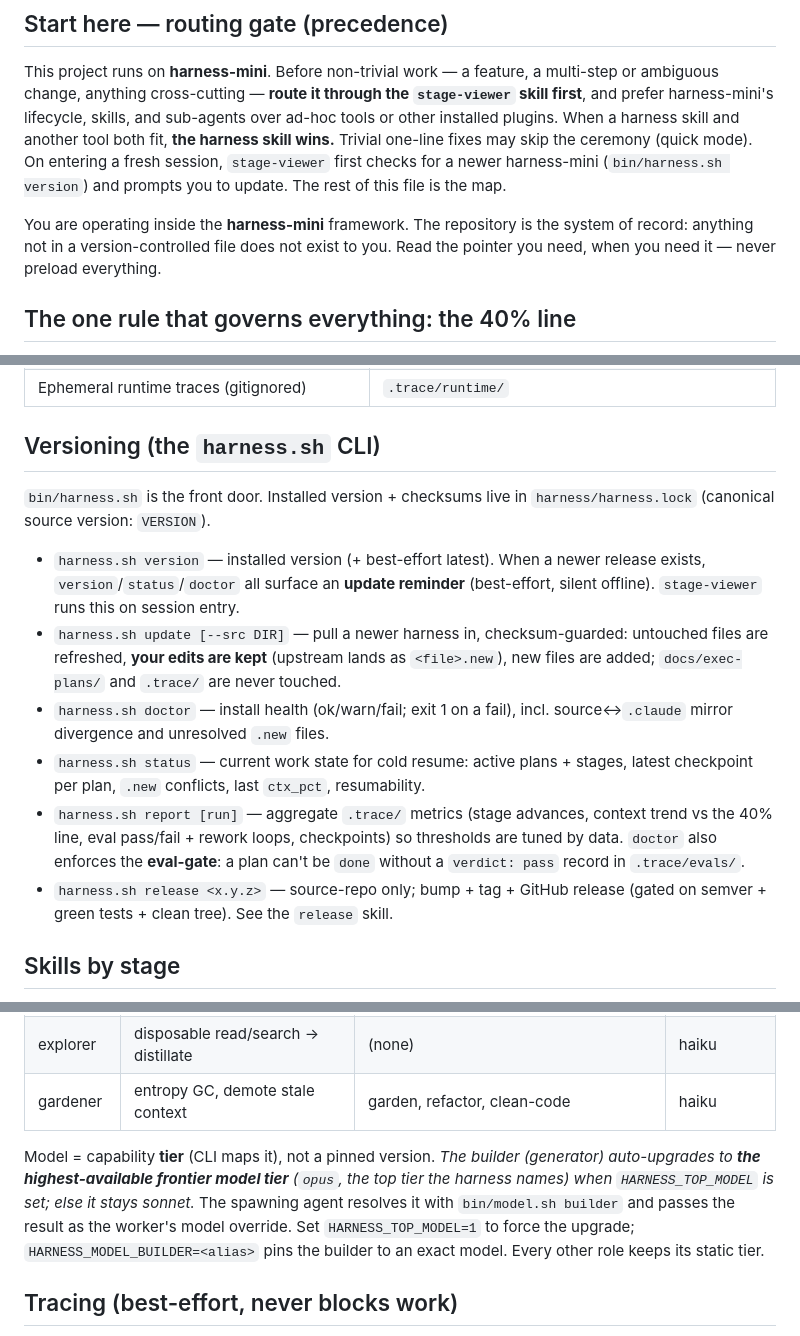
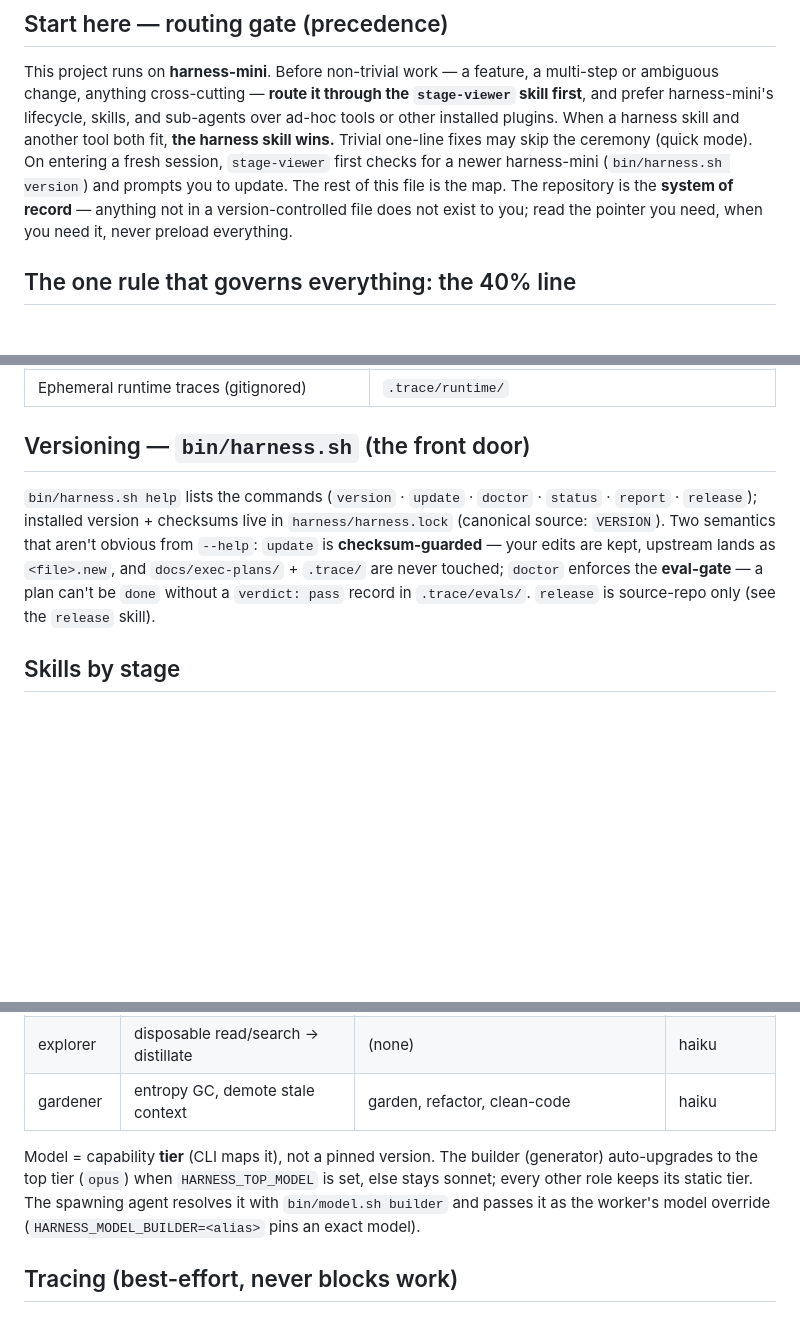
Before and after one commit to harness-mini/harness-mini, a Markdown page: AGENTS.md, 3 parts joined by grey strips. Rendered like a GitHub page; blank space fills up the shorter version.

Commit message:
garden: trim AGENTS.md back to a map (133 → 117 lines)
Self-audit (garden sweep step 2: demote dead smart context). AGENTS.md is
injected every run and its own header budgets it at "~100 lines / keep it
small", but it had drifted to 133.

- Demote the encyclopedic "Versioning" section — six subcommands described in
  full — to a pointer at `bin/harness.sh help`, keeping only the two semantics
  that aren't obvious from --help (checksum-guarded update → .new; doctor's
  eval-gate).
- Compress the model-tier paragraph to its load-bearing core.
- Fold a redundant intro line into the routing-gate close.

No information lost (the CLI detail lives in `harness.sh help`); the rest is
essential map. Tests 157/0, doctor healthy.

Co-Authored-By: Claude Opus 4.8 <noreply@anthropic.com>

```diff
--- a/AGENTS.md
+++ b/AGENTS.md
@@ -13,11 +13,9 @@ sub-agents over ad-hoc tools or other installed plugins. When a harness skill an
 another tool both fit, **the harness skill wins.** Trivial one-line fixes may skip
 the ceremony (quick mode). On entering a fresh session, `stage-viewer` first
 checks for a newer harness-mini (`bin/harness.sh version`) and prompts you to
-update. The rest of this file is the map.
-
-You are operating inside the **harness-mini** framework. The repository is the
-system of record: anything not in a version-controlled file does not exist to
-you. Read the pointer you need, when you need it — never preload everything.
+update. The rest of this file is the map. The repository is the **system of
+record** — anything not in a version-controlled file does not exist to you; read
+the pointer you need, when you need it, never preload everything.
 
 ## The one rule that governs everything: the 40% line
 
@@ -76,28 +74,16 @@ intake → prd → issues → implement ⇄ evaluate → checkpoint → done
 | Committed evaluation verdicts (the `done`-gate) | `.trace/evals/<plan>-NNN.md` |
 | Ephemeral runtime traces (gitignored) | `.trace/runtime/` |
 
-## Versioning (the `harness.sh` CLI)
+## Versioning — `bin/harness.sh` (the front door)
 
-`bin/harness.sh` is the front door. Installed version + checksums live in
-`harness/harness.lock` (canonical source version: `VERSION`).
-
-- `harness.sh version` — installed version (+ best-effort latest). When a newer
-  release exists, `version`/`status`/`doctor` all surface an **update reminder**
-  (best-effort, silent offline). `stage-viewer` runs this on session entry.
-- `harness.sh update [--src DIR]` — pull a newer harness in, checksum-guarded:
-  untouched files are refreshed, **your edits are kept** (upstream lands as
-  `<file>.new`), new files are added; `docs/exec-plans/` and `.trace/` are never
-  touched.
-- `harness.sh doctor` — install health (ok/warn/fail; exit 1 on a fail), incl.
-  source↔`.claude` mirror divergence and unresolved `.new` files.
-- `harness.sh status` — current work state for cold resume: active plans + stages,
-  latest checkpoint per plan, `.new` conflicts, last `ctx_pct`, resumability.
-- `harness.sh report [run]` — aggregate `.trace/` metrics (stage advances, context
-  trend vs the 40% line, eval pass/fail + rework loops, checkpoints) so thresholds
-  are tuned by data. `doctor` also enforces the **eval-gate**: a plan can't be
-  `done` without a `verdict: pass` record in `.trace/evals/`.
-- `harness.sh release <x.y.z>` — source-repo only; bump + tag + GitHub release
-  (gated on semver + green tests + clean tree). See the `release` skill.
+`bin/harness.sh help` lists the commands (`version` · `update` · `doctor` ·
+`status` · `report` · `release`); installed version + checksums live in
+`harness/harness.lock` (canonical source: `VERSION`). Two semantics that aren't
+obvious from `--help`: `update` is **checksum-guarded** — your edits are kept,
+upstream lands as `<file>.new`, and `docs/exec-plans/` + `.trace/` are never
+touched; `doctor` enforces the **eval-gate** — a plan can't be `done` without a
+`verdict: pass` record in `.trace/evals/`. `release` is source-repo only (see the
+`release` skill).
 
 ## Skills by stage
 
@@ -118,13 +104,11 @@ intake → prd → issues → implement ⇄ evaluate → checkpoint → done
 | explorer | disposable read/search → distillate | (none) | haiku |
 | gardener | entropy GC, demote stale context | garden, refactor, clean-code | haiku |
 
-Model = capability **tier** (CLI maps it), not a pinned version. *The builder
-(generator) auto-upgrades to **the highest-available frontier model tier**
-(`opus`, the top tier the harness names) when `HARNESS_TOP_MODEL` is set; else it
-stays sonnet.* The spawning agent resolves it with `bin/model.sh builder` and
-passes the result as the worker's model override. Set `HARNESS_TOP_MODEL=1` to
-force the upgrade; `HARNESS_MODEL_BUILDER=<alias>` pins the builder to an exact
-model. Every other role keeps its static tier.
+Model = capability **tier** (CLI maps it), not a pinned version. The builder
+(generator) auto-upgrades to the top tier (`opus`) when `HARNESS_TOP_MODEL` is
+set, else stays sonnet; every other role keeps its static tier. The spawning
+agent resolves it with `bin/model.sh builder` and passes it as the worker's model
+override (`HARNESS_MODEL_BUILDER=<alias>` pins an exact model).
 
 ## Tracing (best-effort, never blocks work)
 
```
